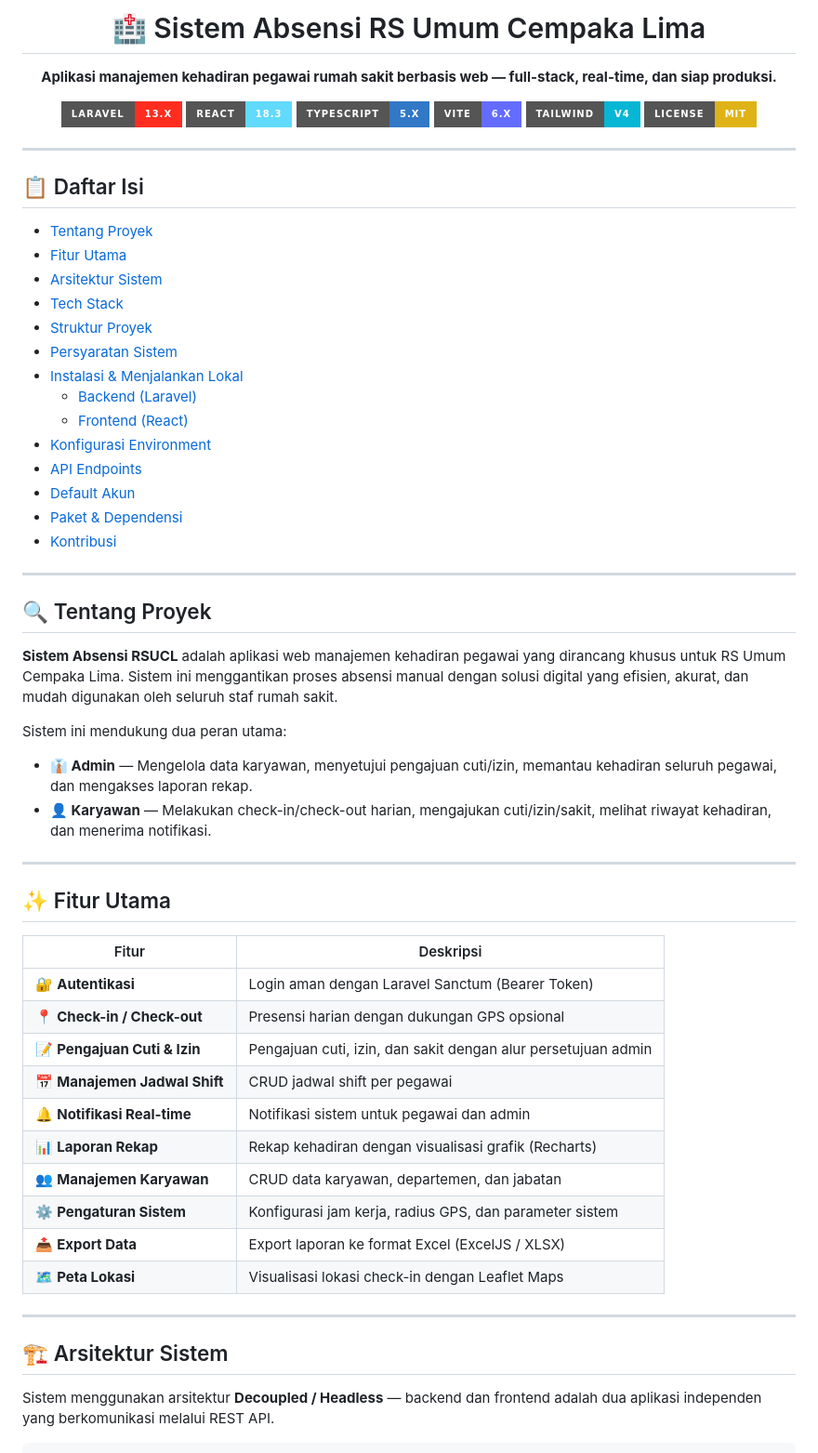
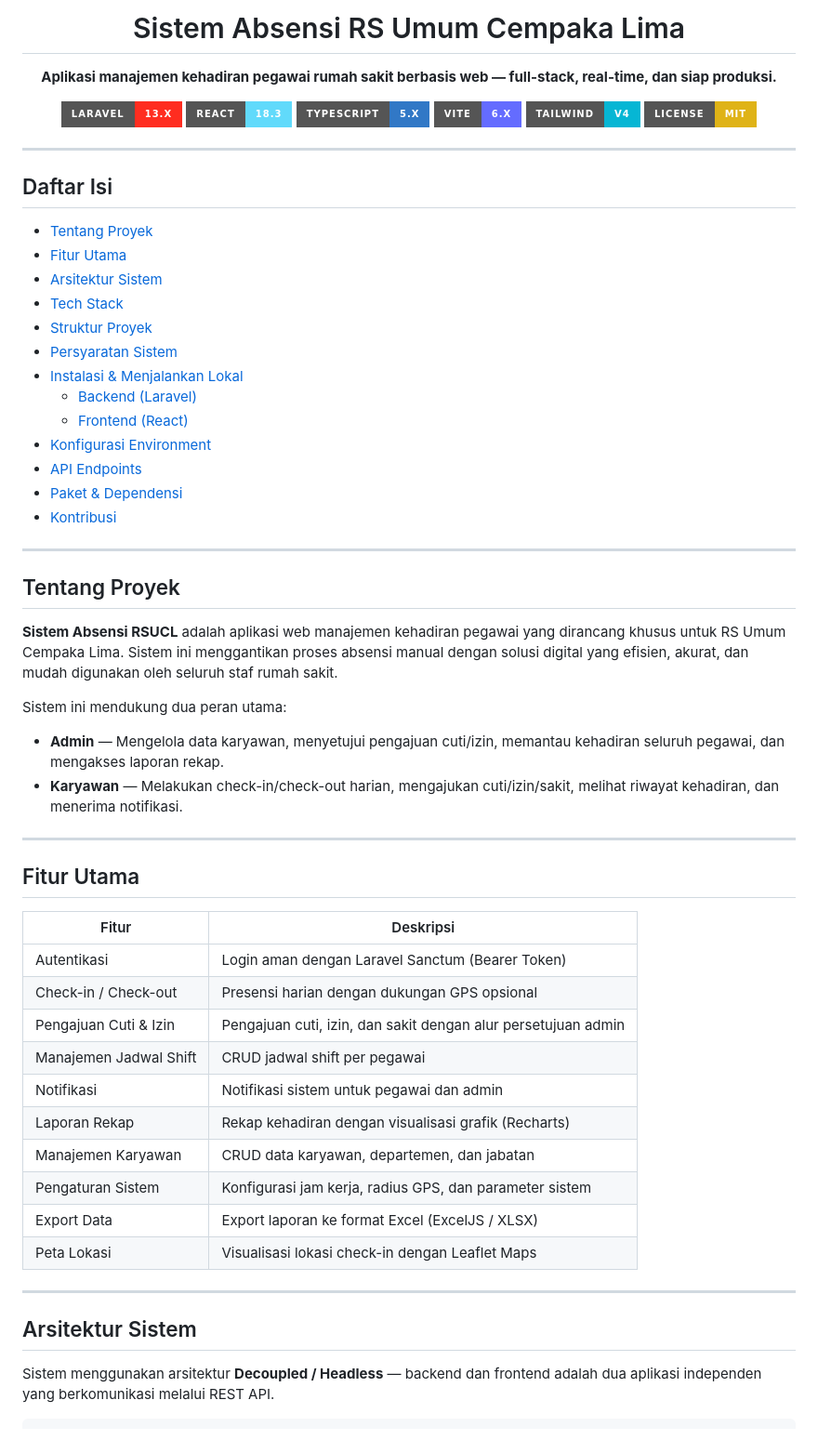
Before and after one commit to naufalfarel/Sistem-Absensi-rsucl, a Markdown page: README.md, the part around one of its changes. Shown at 93% size. Rendered like a GitHub page; badges without logos.

Commit message:
docs: remove emojis and credentials from README

```diff
--- a/README.md
+++ b/README.md
@@ -1,6 +1,6 @@
 <div align="center">
 
-# 🏥 Sistem Absensi RS Umum Cempaka Lima
+# Sistem Absensi RS Umum Cempaka Lima
 
 **Aplikasi manajemen kehadiran pegawai rumah sakit berbasis web — full-stack, real-time, dan siap produksi.**
 
@@ -15,5 +15,5 @@
 
 ---
 
-## 📋 Daftar Isi
+## Daftar Isi
 
@@ -27,42 +27,41 @@
   - [Backend (Laravel)](#1-backend-laravel)
   - [Frontend (React)](#2-frontend-react)
-- [Konfigurasi Environment](#-konfigurasi-environment)
-- [API Endpoints](#-api-endpoints)
-- [Default Akun](#-default-akun)
-- [Paket & Dependensi](#-paket--dependensi)
-- [Kontribusi](#-kontribusi)
+- [Konfigurasi Environment](#konfigurasi-environment)
+- [API Endpoints](#api-endpoints)
+- [Paket & Dependensi](#paket--dependensi)
+- [Kontribusi](#kontribusi)
 
 ---
 
-## 🔍 Tentang Proyek
+## Tentang Proyek
 
 **Sistem Absensi RSUCL** adalah aplikasi web manajemen kehadiran pegawai yang dirancang khusus untuk RS Umum Cempaka Lima. Sistem ini menggantikan proses absensi manual dengan solusi digital yang efisien, akurat, dan mudah digunakan oleh seluruh staf rumah sakit.
 
 Sistem ini mendukung dua peran utama:
 
-- **👔 Admin** — Mengelola data karyawan, menyetujui pengajuan cuti/izin, memantau kehadiran seluruh pegawai, dan mengakses laporan rekap.
-- **👤 Karyawan** — Melakukan check-in/check-out harian, mengajukan cuti/izin/sakit, melihat riwayat kehadiran, dan menerima notifikasi.
+- **Admin** — Mengelola data karyawan, menyetujui pengajuan cuti/izin, memantau kehadiran seluruh pegawai, dan mengakses laporan rekap.
+- **Karyawan** — Melakukan check-in/check-out harian, mengajukan cuti/izin/sakit, melihat riwayat kehadiran, dan menerima notifikasi.
 
 ---
 
-## ✨ Fitur Utama
+## Fitur Utama
 
 | Fitur | Deskripsi |
 |-------|-----------|
-| 🔐 **Autentikasi** | Login aman dengan Laravel Sanctum (Bearer Token) |
-| 📍 **Check-in / Check-out** | Presensi harian dengan dukungan GPS opsional |
-| 📝 **Pengajuan Cuti & Izin** | Pengajuan cuti, izin, dan sakit dengan alur persetujuan admin |
-| 📅 **Manajemen Jadwal Shift** | CRUD jadwal shift per pegawai |
-| 🔔 **Notifikasi Real-time** | Notifikasi sistem untuk pegawai dan admin |
-| 📊 **Laporan Rekap** | Rekap kehadiran dengan visualisasi grafik (Recharts) |
-| 👥 **Manajemen Karyawan** | CRUD data karyawan, departemen, dan jabatan |
-| ⚙️ **Pengaturan Sistem** | Konfigurasi jam kerja, radius GPS, dan parameter sistem |
-| 📤 **Export Data** | Export laporan ke format Excel (ExcelJS / XLSX) |
-| 🗺️ **Peta Lokasi** | Visualisasi lokasi check-in dengan Leaflet Maps |
+| Autentikasi | Login aman dengan Laravel Sanctum (Bearer Token) |
+| Check-in / Check-out | Presensi harian dengan dukungan GPS opsional |
+| Pengajuan Cuti & Izin | Pengajuan cuti, izin, dan sakit dengan alur persetujuan admin |
+| Manajemen Jadwal Shift | CRUD jadwal shift per pegawai |
+| Notifikasi | Notifikasi sistem untuk pegawai dan admin |
+| Laporan Rekap | Rekap kehadiran dengan visualisasi grafik (Recharts) |
+| Manajemen Karyawan | CRUD data karyawan, departemen, dan jabatan |
+| Pengaturan Sistem | Konfigurasi jam kerja, radius GPS, dan parameter sistem |
+| Export Data | Export laporan ke format Excel (ExcelJS / XLSX) |
+| Peta Lokasi | Visualisasi lokasi check-in dengan Leaflet Maps |
 
 ---
 
-## 🏗️ Arsitektur Sistem
+## Arsitektur Sistem
 
 Sistem menggunakan arsitektur **Decoupled / Headless** — backend dan frontend adalah dua aplikasi independen yang berkomunikasi melalui REST API.
 
```
Also changed, not shown: other parts of README.md (+33 -51 lines).
